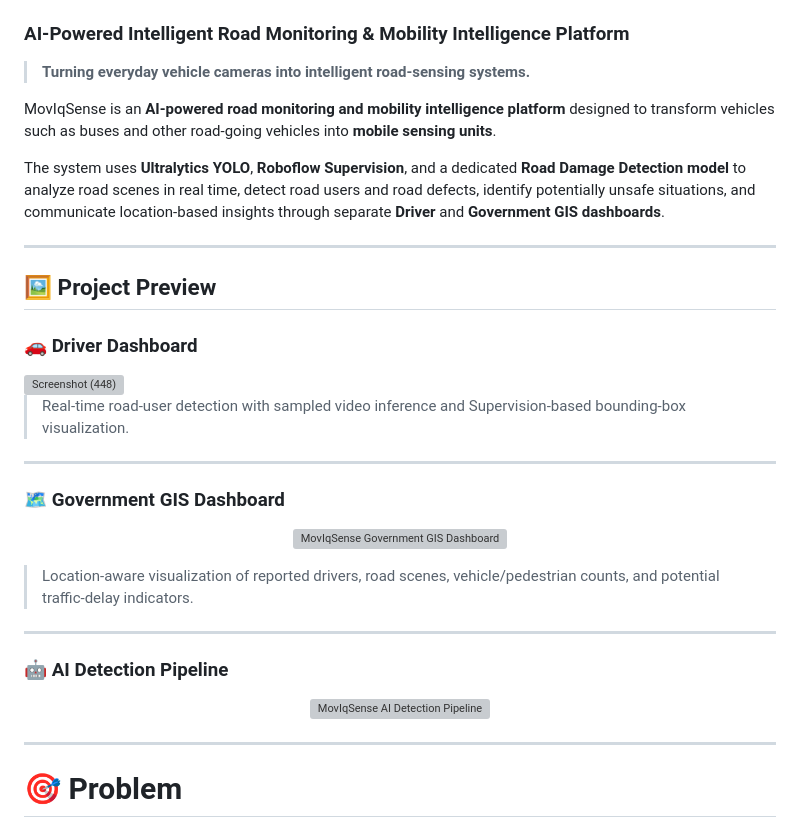
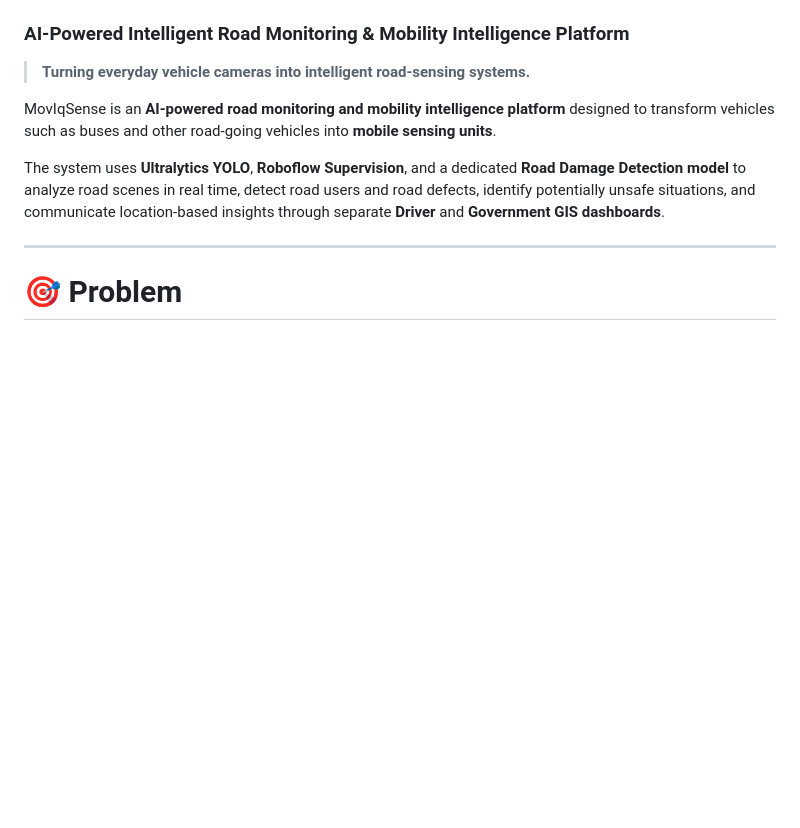
Before and after one commit to aish407/SIH_PROJECT, a Markdown page: README.md, the part around the change. Rendered like a GitHub page; blank space fills up the shorter version; grey boxes are pictures that could not be loaded.

Commit message:
Remove project preview sections from README
Removed project preview sections for Driver and Government GIS dashboards from the README.

```diff
--- a/README.md
+++ b/README.md
@@ -7,35 +7,6 @@
 MovIqSense is an **AI-powered road monitoring and mobility intelligence platform** designed to transform vehicles such as buses and other road-going vehicles into **mobile sensing units**.
 
 The system uses **Ultralytics YOLO**, **Roboflow Supervision**, and a dedicated **Road Damage Detection model** to analyze road scenes in real time, detect road users and road defects, identify potentially unsafe situations, and communicate location-based insights through separate **Driver** and **Government GIS dashboards**.
-
----
-
-## 🖼️ Project Preview
-
-### 🚗 Driver Dashboard
-<img width="1920" height="1080" alt="Screenshot (448)" src="https://github.com/user-attachments/assets/6eed040c-fbdf-49c3-9c8f-37bbf22b2509" />
-
-
-
-> Real-time road-user detection with sampled video inference and Supervision-based bounding-box visualization.
-
----
-
-### 🗺️ Government GIS Dashboard
-
-<p align="center">
-  <img src="assets/government-dashboard.png" width="90%" alt="MovIqSense Government GIS Dashboard">
-</p>
-
-> Location-aware visualization of reported drivers, road scenes, vehicle/pedestrian counts, and potential traffic-delay indicators.
-
----
-
-### 🤖 AI Detection Pipeline
-
-<p align="center">
-  <img src="assets/ai-detection.png" width="90%" alt="MovIqSense AI Detection Pipeline">
-</p>
 
 ---
 
```
